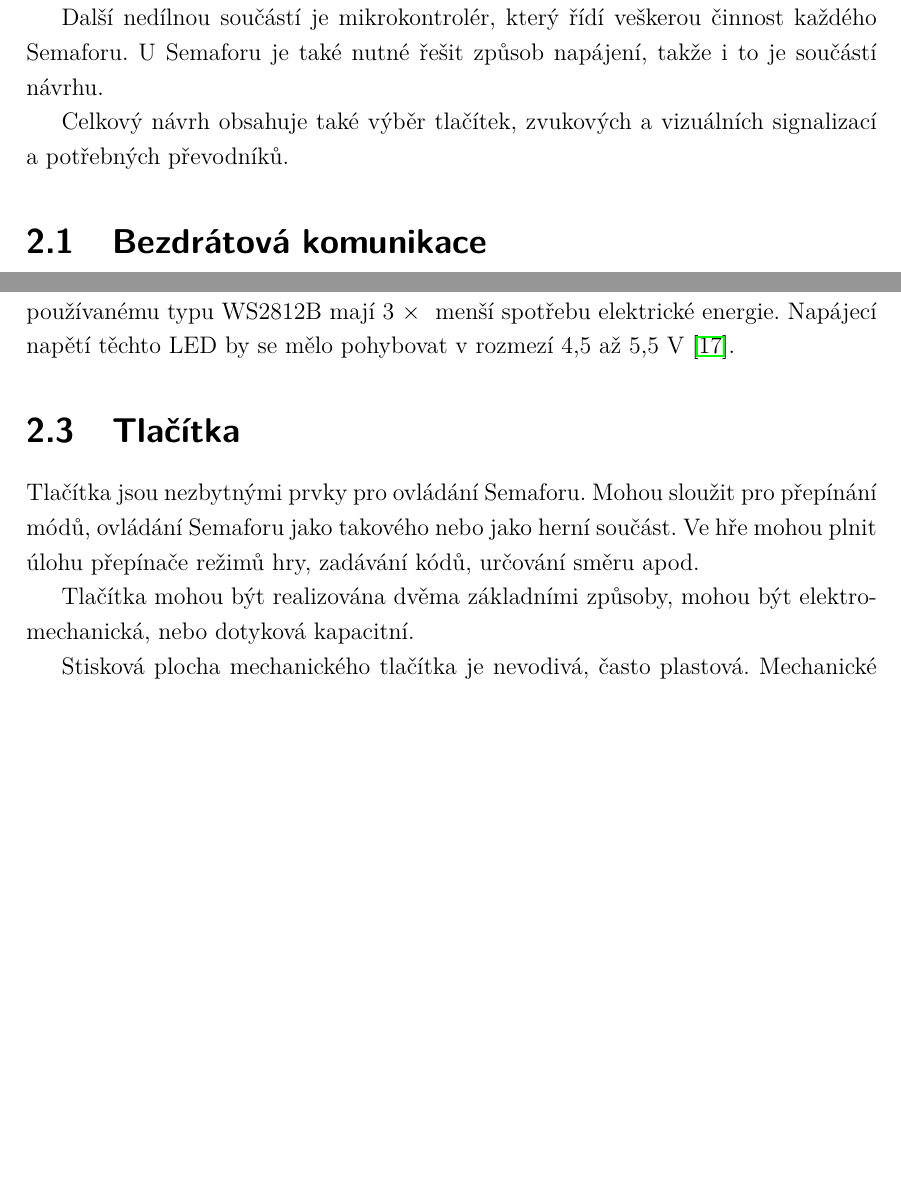
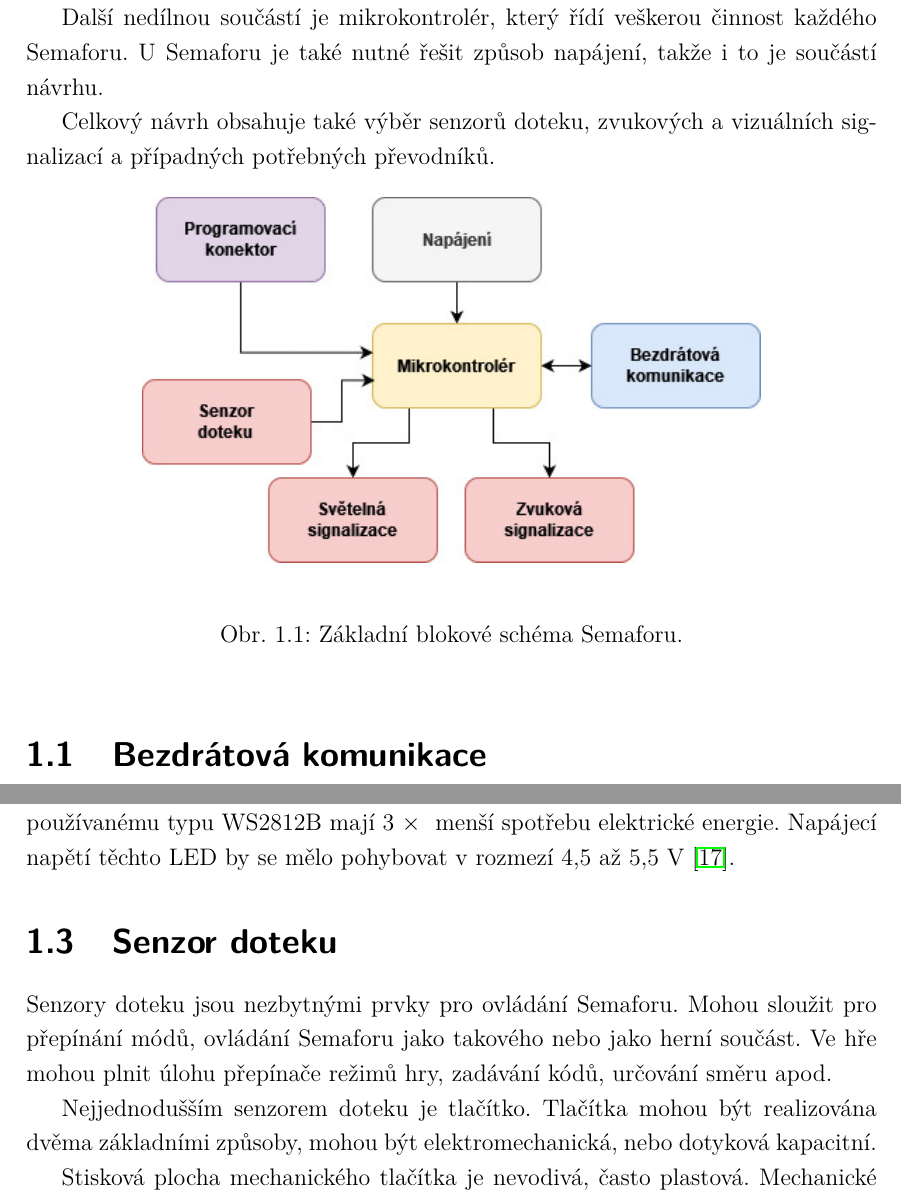
Before and after one commit to renata7zemanova/Semafor, a LaTeX thesis (text/sablona-prace.tex, which reads text/text/reseni.tex): two parts of pages 12 and 15 of 46 before the commit and two parts of pages 11 and 15 of 45 after it, joined at a grey line, cut so that both start at the same text, the shorter picture padded with empty space. Compiled offline with pdfLaTeX.

Commit message:
add block diagram, change some titles

```diff
--- a/text/text/reseni.tex
+++ b/text/text/reseni.tex
@@ -9,9 +5,14 @@ sebou, takže si například budou moci předávat informace o barvě, kterou sv
 Další nedílnou součástí je mikrokontrolér, který řídí veškerou činnost každého Semaforu. U Semaforu je také nutné řešit způsob napájení,
 takže i to je součástí návrhu.
 
-Celkový návrh obsahuje také výběr tlačítek, zvukových a vizuálních signalizací a potřebných převodníků.
+Celkový návrh obsahuje také výběr senzorů doteku, zvukových a vizuálních signalizací a případných potřebných převodníků.
 
-%bude tady také blokové schéma
+\begin{figure}[!h]
+  \begin{center}
+    \includegraphics[scale=0.7]{obrazky/zakladni_blokove_schema.jpg}
+  \end{center}
+  \caption[Základní blokové schéma Semaforu]{Základní blokové schéma Semaforu.}
+\end{figure}
 
 \section{Bezdrátová komunikace}
 Použití na táborech a outdoorových akcích vyřadilo z výběru drátovou komunikaci. K DPS by muselo být ještě velké množství kabelů
@@ -148,10 +149,11 @@ MCU \cite{WS2812C_dtsh}. Každá LED má pin pro vstupní napětí, GND, vstupn
 WS2812C je vhodný pro bateriová zařízení. Oproti častěji používanému typu WS2812B mají 3~$\times$~ menší spotřebu elektrické energie.
 Napájecí napětí těchto LED by se mělo pohybovat v rozmezí 4,5 až 5,5 V \cite{WS2812C_dtsh}.
 
-\section{Tlačítka}
-Tlačítka jsou nezbytnými prvky pro ovládání Semaforu. Mohou sloužit pro přepínání módů, ovládání Semaforu jako takového nebo jako herní
+\section{Senzor doteku}
+Senzory doteku jsou nezbytnými prvky pro ovládání Semaforu. Mohou sloužit pro přepínání módů, ovládání Semaforu jako takového nebo jako herní
 součást. Ve hře mohou plnit úlohu přepínače režimů hry, zadávání kódů, určování směru apod.
 
+Nejjednodušším senzorem doteku je tlačítko.
 Tlačítka mohou být realizována dvěma základními způsoby, mohou být elektromechanická, nebo dotyková kapacitní.
 
 Stisková plocha mechanického tlačítka je nevodivá, často plastová. Mechanické prvky jsou častým zdrojem problémů. Je tím často omezena i
```
Also changed, not shown: text/obrazky/zakladni_blokove_schema.jpg (added), text/sablona-prace.pdf, text/text/reseni.tex (8 more changed lines), 2 other files.
